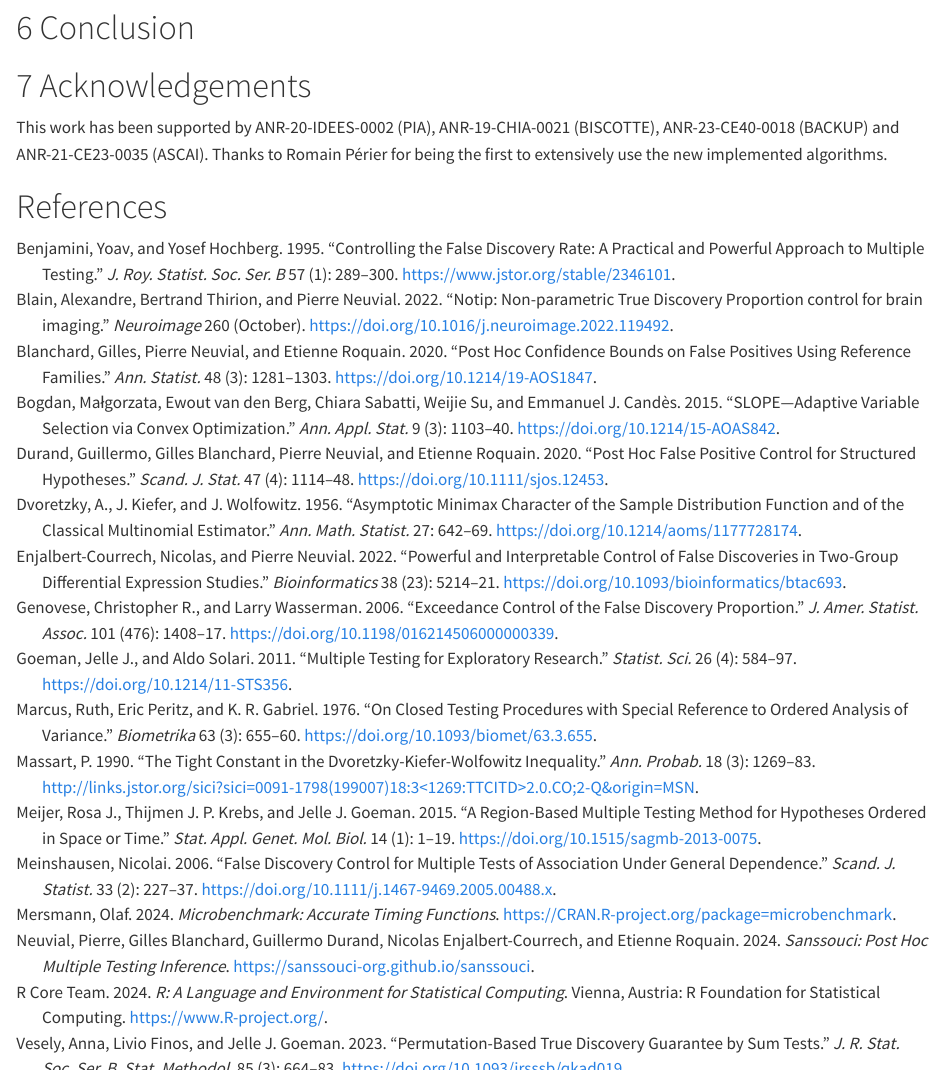
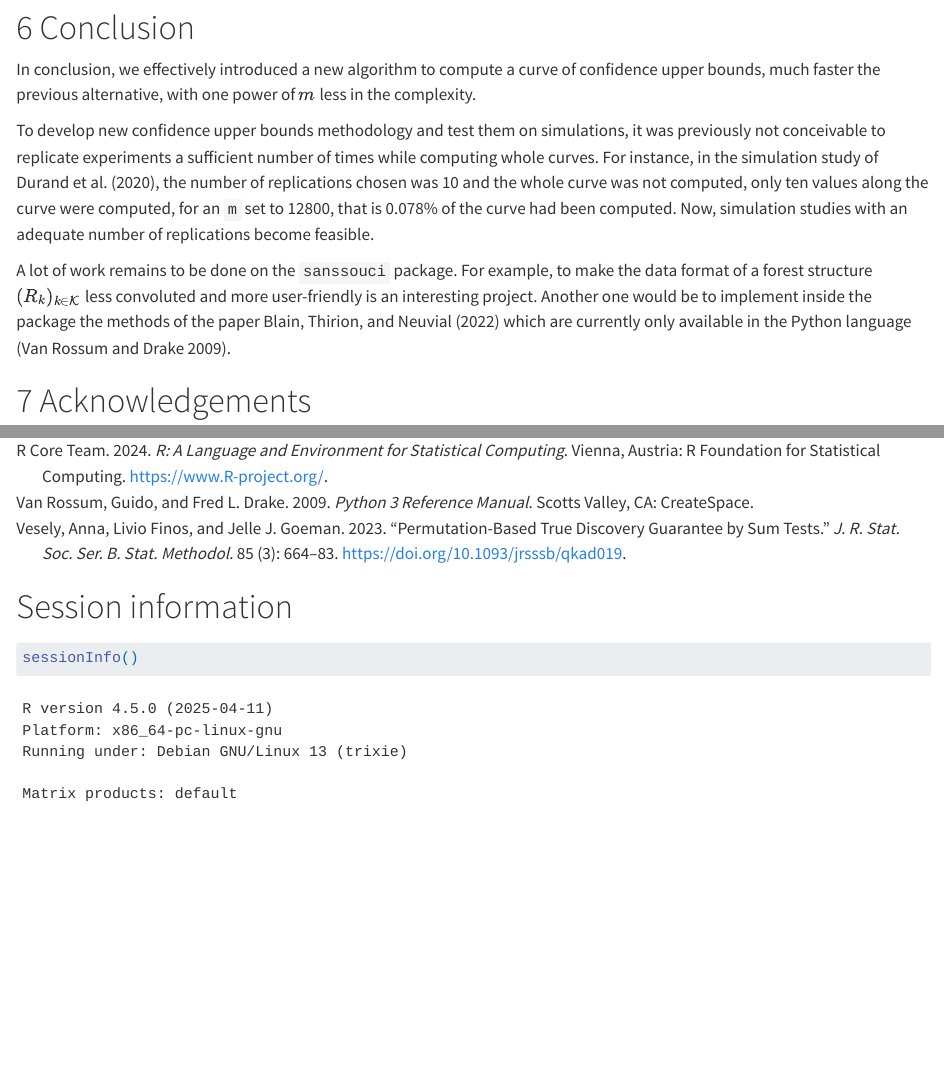
Before and after one commit to fradav/algo-curve, a Quarto document (algo-curve.qmd): the page in a window 1100 px wide, from 6260 px down, and a second part further down, joined at a grey line. Rendered offline with R 4.5, knitr and Pandoc in place of Quarto, with nearby package versions; drawn as R Markdown's standard HTML page in place of the format the file asks for; code that draws random numbers runs with fixed seeds of ours; long lines of code are wrapped.

Commit message:
conclusion

```diff
--- a/algo-curve.bib
+++ b/algo-curve.bib
@@ -10,3 +10,7 @@
 @preamble{" \newcommand{\noop}[1]{} "}
 
 
+
+@book{10.5555/1593511,
+	address = {Scotts Valley, CA},
+	author = {Van Rossum, Guido and Drake, Fred L.},
@@ -13,3 +20,6 @@
+	publisher = {CreateSpace},
+	title = {Python 3 Reference Manual},
+	year = {2009}}
 
 @article{MR1062069,
 	author = {Massart, P.},
--- a/algo-curve.qmd
+++ b/algo-curve.qmd
@@ -924,9 +924,11 @@ Finally, comparing scenarios 3 & 4 with scenarios 1 & 2, we see that multiplying
 
 # Conclusion
 
-<!--- future work : changer le stockage des données C leaf_list en qq chose de meilleur, plus user friendly ?
-cont dev du package avec notip
--->
+In conclusion, we effectively introduced a new algorithm to compute a curve of confidence upper bounds, much faster the previous alternative, with one power of $m$ less in the complexity.
+
+To develop new confidence upper bounds methodology and test them on simulations, it was previously not conceivable to replicate experiments a sufficient number of times while computing whole curves. For instance, in the simulation study of @MR4178188, the number of replications chosen was 10 and the whole curve was not computed, only ten values along the curve were computed, for an `m` set to 12800, that is 0.078% of the curve had been computed. Now, simulation studies with an adequate number of replications become feasible.
+
+A lot of work remains to be done on the `sanssouci` package. For example, to make the data format of a forest structure $(R_k)_{k\in\cK}$ less convoluted and more user-friendly is an interesting project. Another one would be to implement inside the package the methods of the paper @blain22notip which are currently only available in the Python language [@10.5555/1593511].
 
 # Acknowledgements
 
```
Also changed, not shown: algo-curve.bib (5 more changed lines).
